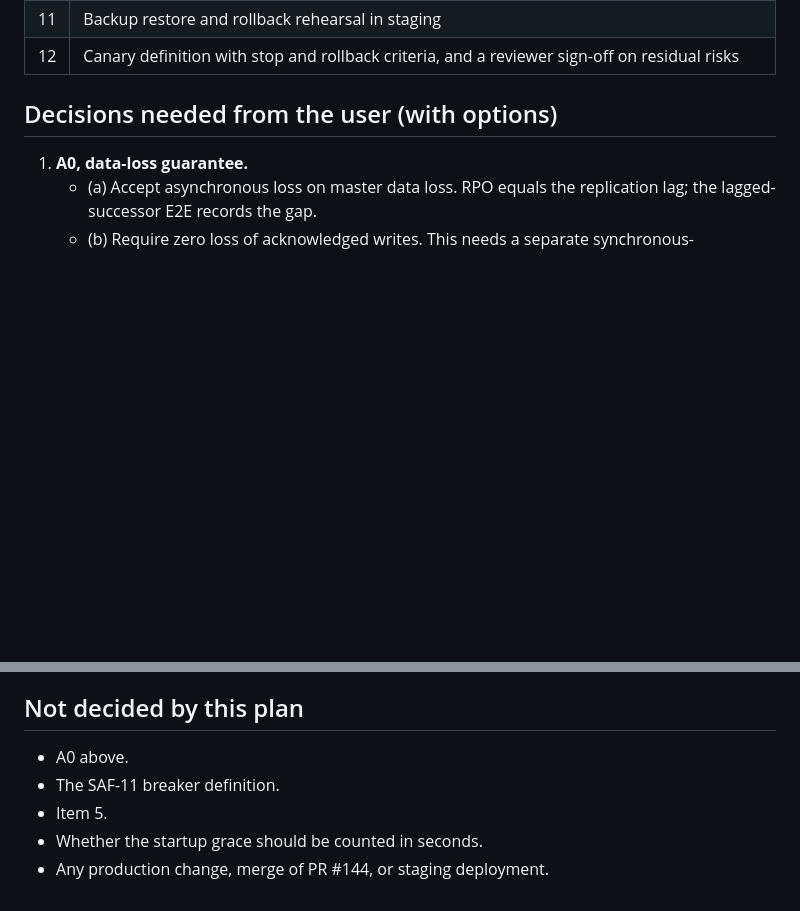
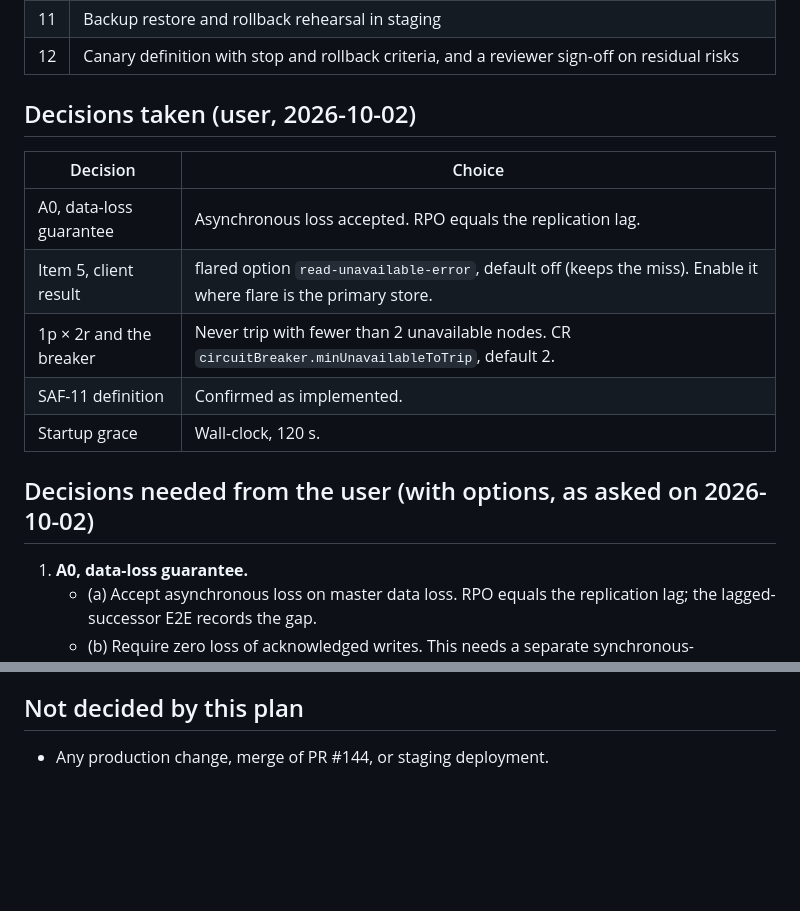
Before and after one commit to gree/flare, a Markdown page: docs/PRODUCTION-PLAN.md, 2 parts joined by grey strips. Drawn GitHub-style; blank space fills up the shorter version.

Commit message:
docs: record the user's decisions (async durability accepted; read-unavailable option; breaker min 2; SAF-11 confirmed; wall-clock grace)

```diff
--- a/docs/PRODUCTION-PLAN.md
+++ b/docs/PRODUCTION-PLAN.md
@@ -40,7 +40,17 @@ at phase 1 and a separate design starts.
 | 11 | Backup restore and rollback rehearsal in staging |
 | 12 | Canary definition with stop and rollback criteria, and a reviewer sign-off on residual risks |
 
-## Decisions needed from the user (with options)
+## Decisions taken (user, 2026-10-02)
+
+| Decision | Choice |
+|---|---|
+| A0, data-loss guarantee | Asynchronous loss accepted. RPO equals the replication lag. |
+| Item 5, client result | flared option `read-unavailable-error`, default off (keeps the miss). Enable it where flare is the primary store. |
+| 1p × 2r and the breaker | Never trip with fewer than 2 unavailable nodes. CR `circuitBreaker.minUnavailableToTrip`, default 2. |
+| SAF-11 definition | Confirmed as implemented. |
+| Startup grace | Wall-clock, 120 s. |
+
+## Decisions needed from the user (with options, as asked on 2026-10-02)
 
 1. **A0, data-loss guarantee.**
    - (a) Accept asynchronous loss on master data loss. RPO equals the
@@ -69,8 +79,4 @@ at phase 1 and a separate design starts.
 
 ## Not decided by this plan
 
-- A0 above.
-- The SAF-11 breaker definition.
-- Item 5.
-- Whether the startup grace should be counted in seconds.
 - Any production change, merge of PR #144, or staging deployment.
```
Also changed, not shown: docs/PRODUCTION-READINESS.md (+6 -0 lines).
